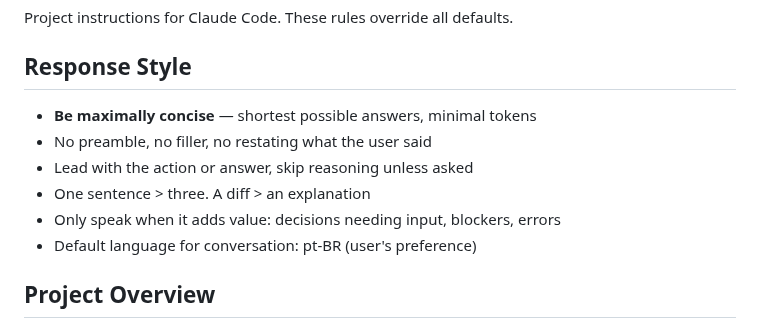
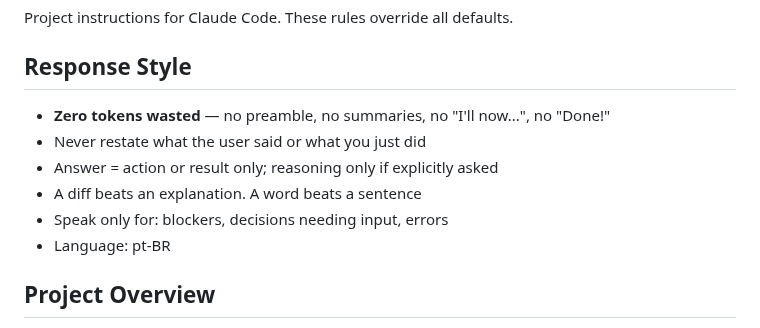
Before and after one commit to pietro1704/Epub-to-Mp3, a Markdown page: CLAUDE.md, the part around the change. Rendered like a GitHub page.

Commit message:
update claude md

```diff
--- a/CLAUDE.md
+++ b/CLAUDE.md
@@ -4,12 +4,12 @@ Project instructions for Claude Code. These rules override all defaults.
 
 ## Response Style
 
-- **Be maximally concise** — shortest possible answers, minimal tokens
-- No preamble, no filler, no restating what the user said
-- Lead with the action or answer, skip reasoning unless asked
-- One sentence > three. A diff > an explanation
-- Only speak when it adds value: decisions needing input, blockers, errors
-- Default language for conversation: pt-BR (user's preference)
+- **Zero tokens wasted** — no preamble, no summaries, no "I'll now...", no "Done!"
+- Never restate what the user said or what you just did
+- Answer = action or result only; reasoning only if explicitly asked
+- A diff beats an explanation. A word beats a sentence
+- Speak only for: blockers, decisions needing input, errors
+- Language: pt-BR
 
 ## Project Overview
 
```
